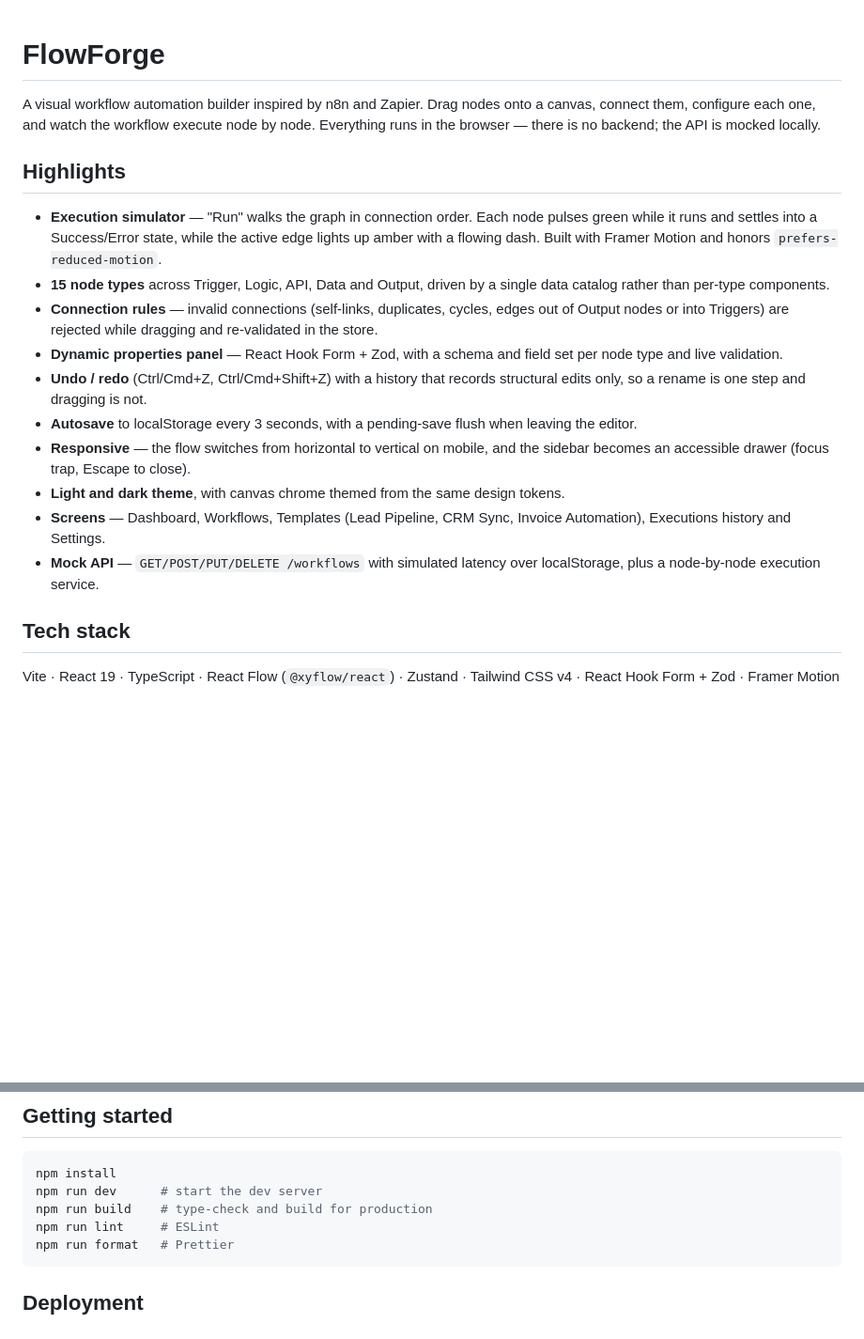
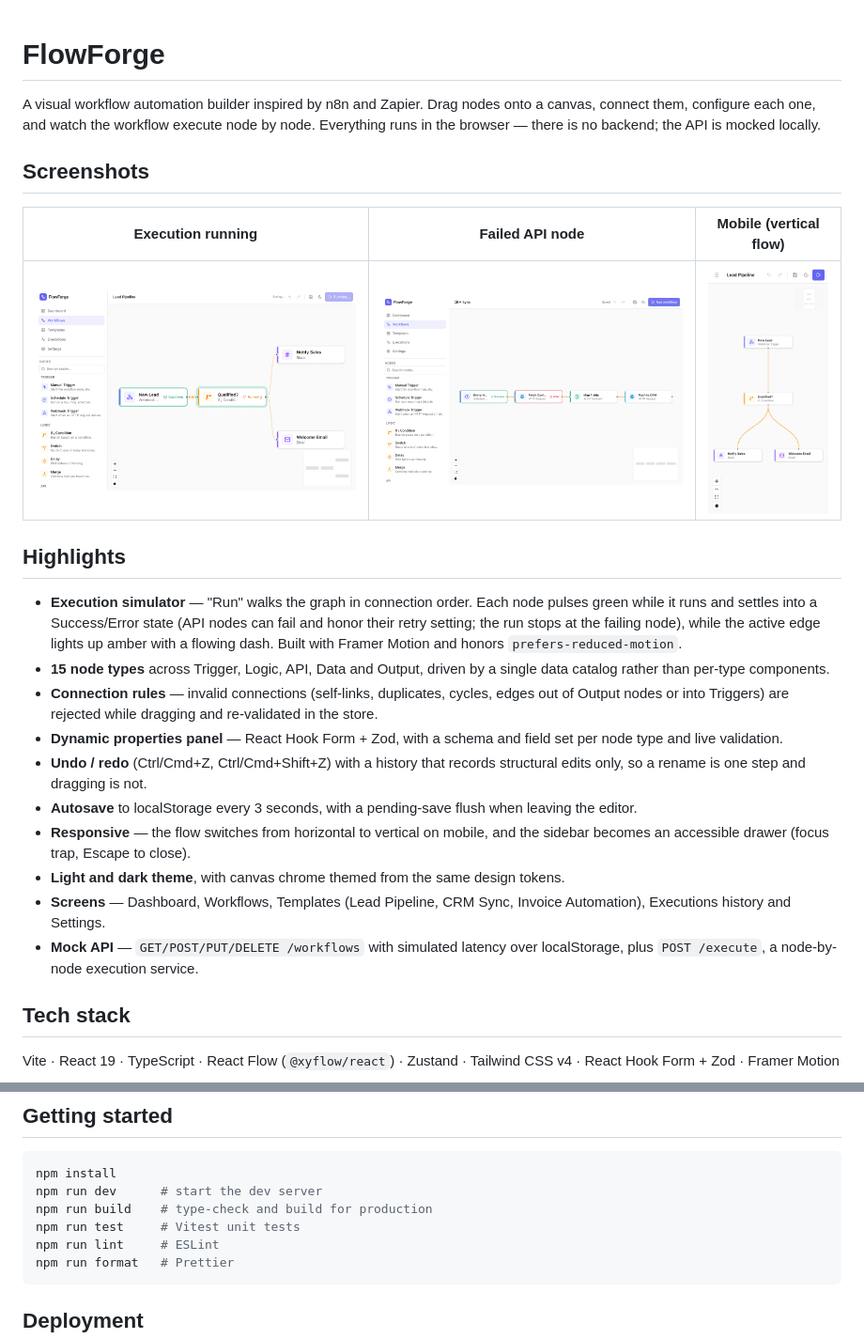
Before and after one commit to Avery-techdev/flow-forge, a Markdown page: README.md, 2 parts joined by grey strips. Shown at 94% size. GitHub-like rendering; pictures changed too: docs/screenshots/execution-error.png (added), docs/screenshots/execution-running.png (added), docs/screenshots/mobile-editor.png (added); blank space fills up the shorter version.

````diff
--- a/README.md
+++ b/README.md
@@ -2,9 +2,15 @@
 
 A visual workflow automation builder inspired by n8n and Zapier. Drag nodes onto a canvas, connect them, configure each one, and watch the workflow execute node by node. Everything runs in the browser — there is no backend; the API is mocked locally.
 
+## Screenshots
+
+| Execution running                                            | Failed API node                                          | Mobile (vertical flow)                               |
+| ------------------------------------------------------------ | -------------------------------------------------------- | ---------------------------------------------------- |
+| ![Execution running](docs/screenshots/execution-running.png) | ![Execution error](docs/screenshots/execution-error.png) | ![Mobile editor](docs/screenshots/mobile-editor.png) |
+
 ## Highlights
 
-- **Execution simulator** — "Run" walks the graph in connection order. Each node pulses green while it runs and settles into a Success/Error state, while the active edge lights up amber with a flowing dash. Built with Framer Motion and honors `prefers-reduced-motion`.
+- **Execution simulator** — "Run" walks the graph in connection order. Each node pulses green while it runs and settles into a Success/Error state (API nodes can fail and honor their retry setting; the run stops at the failing node), while the active edge lights up amber with a flowing dash. Built with Framer Motion and honors `prefers-reduced-motion`.
 - **15 node types** across Trigger, Logic, API, Data and Output, driven by a single data catalog rather than per-type components.
 - **Connection rules** — invalid connections (self-links, duplicates, cycles, edges out of Output nodes or into Triggers) are rejected while dragging and re-validated in the store.
 - **Dynamic properties panel** — React Hook Form + Zod, with a schema and field set per node type and live validation.
@@ -13,7 +19,7 @@ A visual workflow automation builder inspired by n8n and Zapier. Drag nodes onto
 - **Responsive** — the flow switches from horizontal to vertical on mobile, and the sidebar becomes an accessible drawer (focus trap, Escape to close).
 - **Light and dark theme**, with canvas chrome themed from the same design tokens.
 - **Screens** — Dashboard, Workflows, Templates (Lead Pipeline, CRM Sync, Invoice Automation), Executions history and Settings.
-- **Mock API** — `GET/POST/PUT/DELETE /workflows` with simulated latency over localStorage, plus a node-by-node execution service.
+- **Mock API** — `GET/POST/PUT/DELETE /workflows` with simulated latency over localStorage, plus `POST /execute`, a node-by-node execution service.
 
 ## Tech stack
 
@@ -42,6 +48,7 @@ src/
 npm install
 npm run dev      # start the dev server
 npm run build    # type-check and build for production
+npm run test     # Vitest unit tests
 npm run lint     # ESLint
 npm run format   # Prettier
 ```
````
Also changed, not shown: 12 other files.
